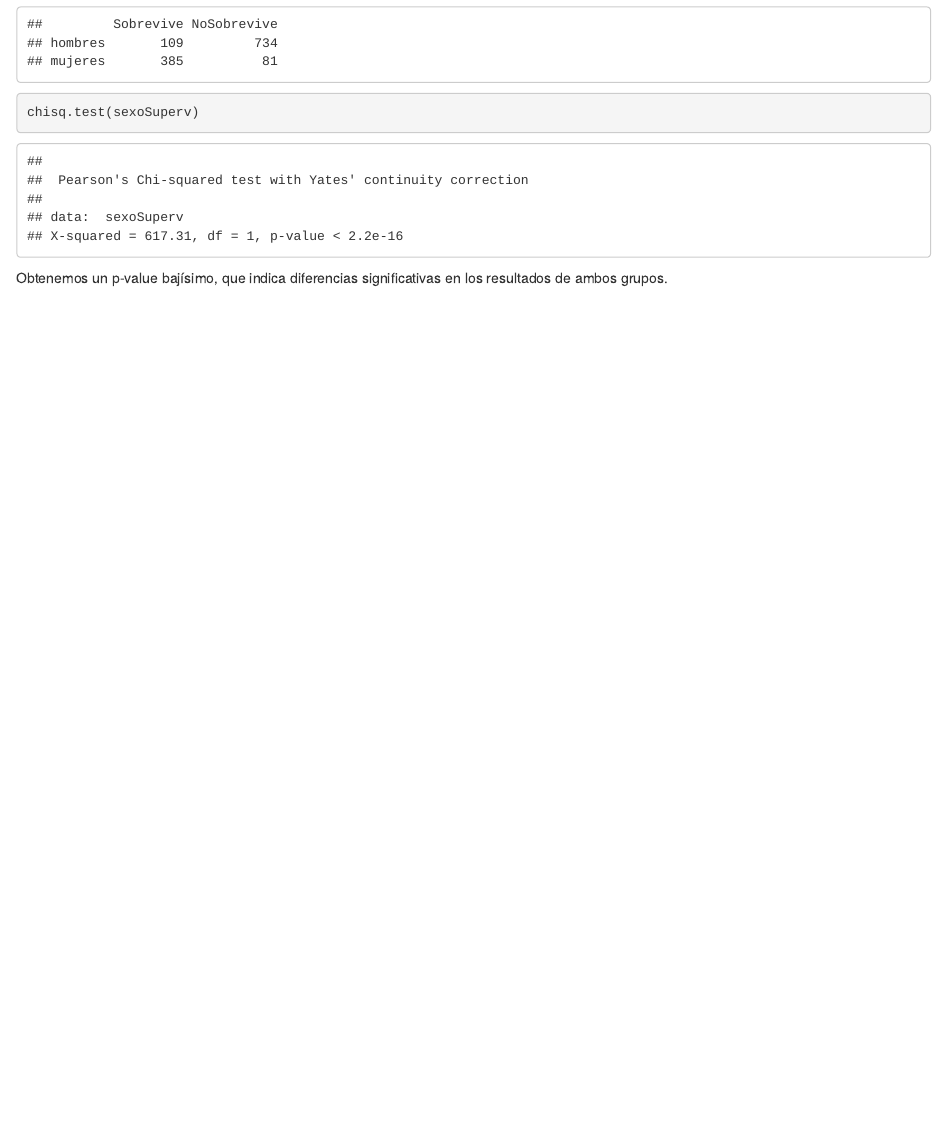
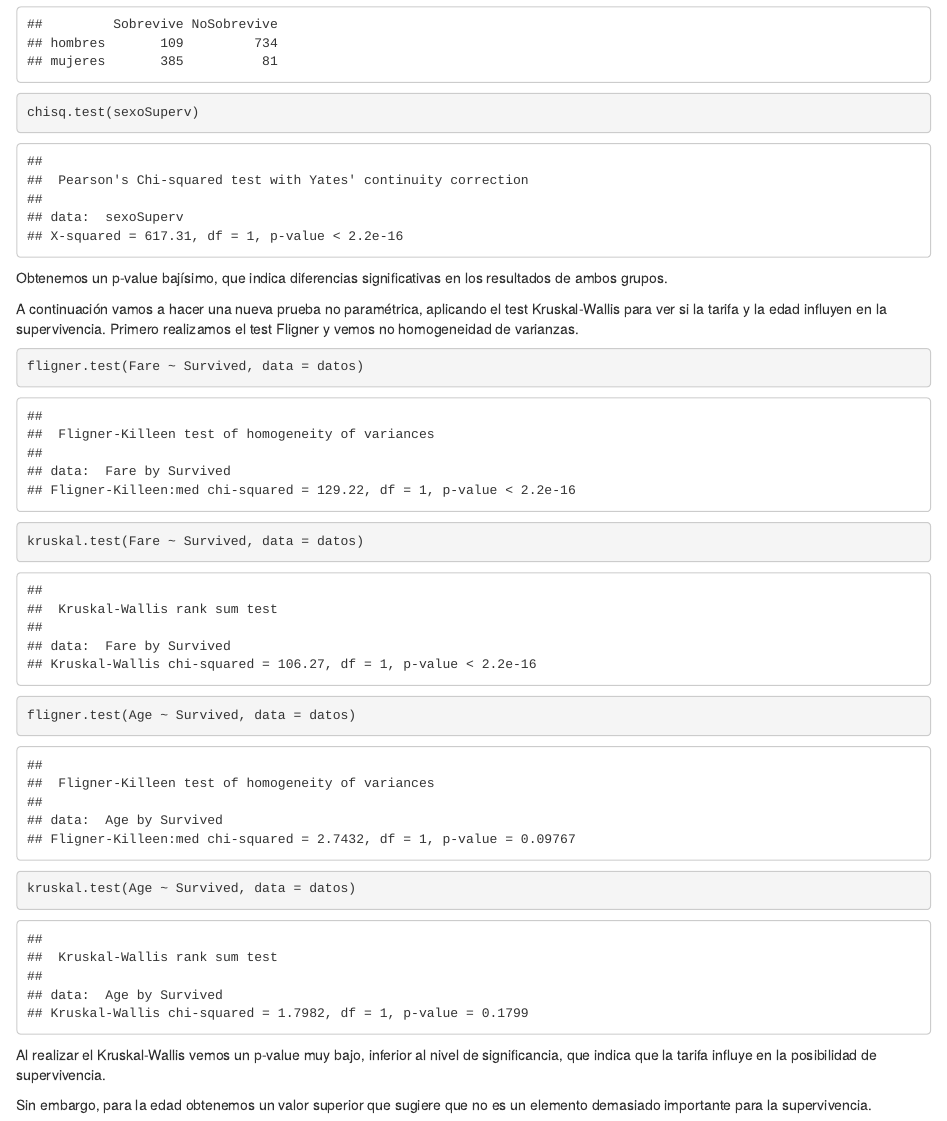
Before and after one commit to AlberSM83/Practica2SergioAlberto, an R Markdown document (Practica.Rmd): the page in a window 1100 px wide, from 10890 px down. Rendered offline with R 4.5, knitr and Pandoc, with nearby package versions; code that draws random numbers runs with fixed seeds of ours.

Commit message:
Add files via upload

````diff
--- a/Practica.Rmd
+++ b/Practica.Rmd
@@ -196,3 +196,19 @@ sexoSuperv
 chisq.test(sexoSuperv)
 ```
 Obtenemos un p-value bajísimo, que indica diferencias significativas en los resultados de ambos grupos.
+
+
+
+
+A continuación vamos a hacer una nueva prueba no paramétrica, aplicando el test Kruskal-Wallis para ver si la tarifa y la edad influyen en la supervivencia.
+Primero realizamos el test Fligner y vemos no homogeneidad de varianzas.
+```{r}
+fligner.test(Fare ~ Survived, data = datos)
+kruskal.test(Fare ~ Survived, data = datos)
+
+fligner.test(Age ~ Survived, data = datos)
+kruskal.test(Age ~ Survived, data = datos)
+```
+Al realizar el Kruskal-Wallis vemos un p-value muy bajo, inferior al nivel de significancia, que indica que la tarifa influye en la posibilidad de supervivencia.
+
+Sin embargo, para la edad obtenemos un valor superior que sugiere que no es un elemento demasiado importante para la supervivencia.
````
